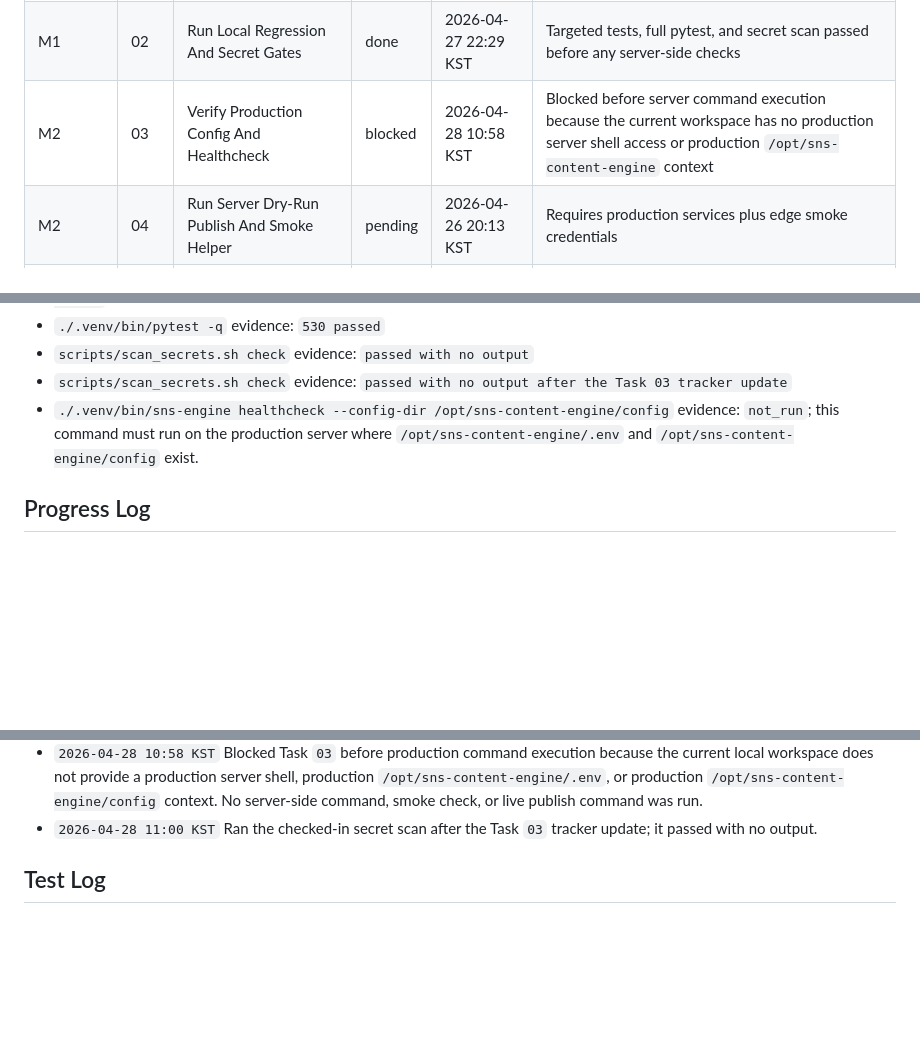
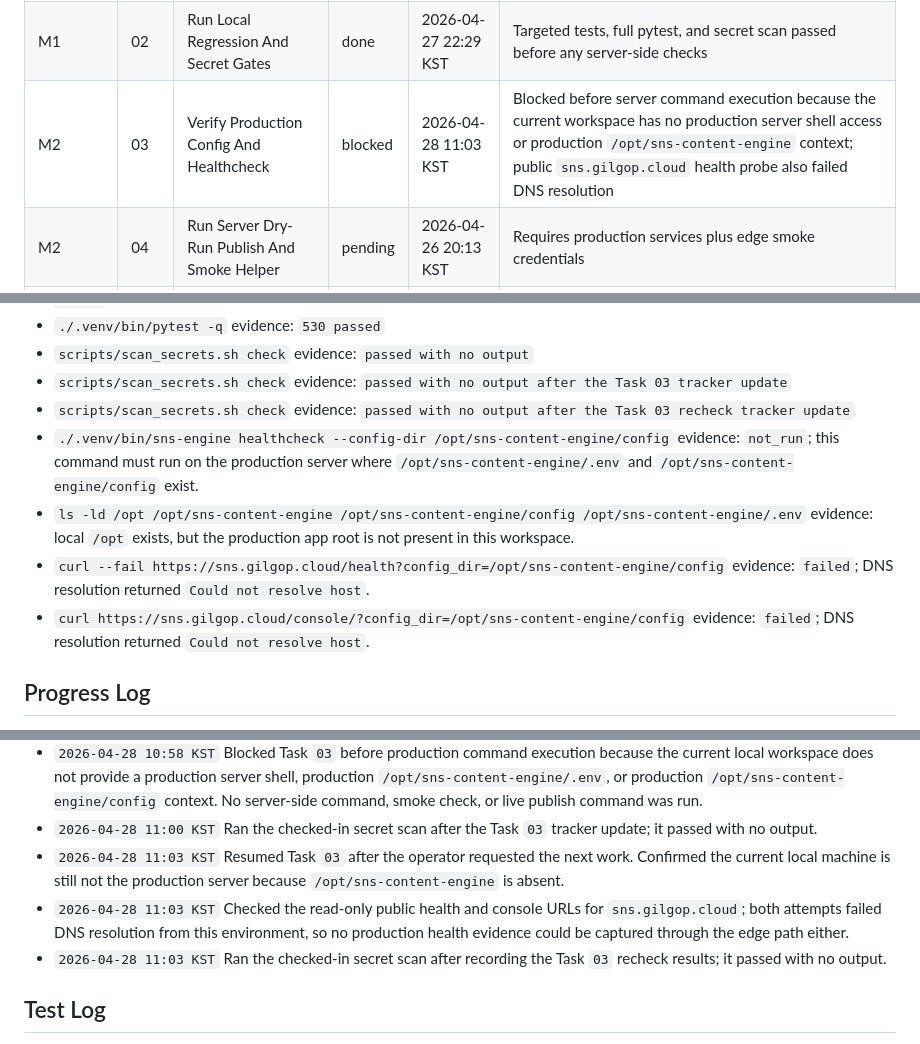
Before and after one commit to internalforces/sns-content-engine, a Markdown page: docs/first-live-rollout-operations-progress-tracker.md, 3 parts joined by grey strips. GitHub-like rendering; blank space fills up the shorter version.

```diff
--- a/docs/first-live-rollout-operations-progress-tracker.md
+++ b/docs/first-live-rollout-operations-progress-tracker.md
@@ -53,7 +53,7 @@ If `Current task` is already marked `in_progress` or `blocked`, resume or resolv
 | --- | --- | --- | --- | --- | --- |
 | M1 | 01 | Confirm Rollout Inputs And Approval Boundary | done | 2026-04-26 20:38 KST | Confirmed current branch, X-only first-rollout docs, dry-run default behavior, and the separate explicit approval boundary for any future `--live` command |
 | M1 | 02 | Run Local Regression And Secret Gates | done | 2026-04-27 22:29 KST | Targeted tests, full pytest, and secret scan passed before any server-side checks |
-| M2 | 03 | Verify Production Config And Healthcheck | blocked | 2026-04-28 10:58 KST | Blocked before server command execution because the current workspace has no production server shell access or production `/opt/sns-content-engine` context |
+| M2 | 03 | Verify Production Config And Healthcheck | blocked | 2026-04-28 11:03 KST | Blocked before server command execution because the current workspace has no production server shell access or production `/opt/sns-content-engine` context; public `sns.gilgop.cloud` health probe also failed DNS resolution |
 | M2 | 04 | Run Server Dry-Run Publish And Smoke Helper | pending | 2026-04-26 20:13 KST | Requires production services plus edge smoke credentials |
 | M3 | 05 | Execute One Approved X Live Publish | pending | 2026-04-26 20:13 KST | Must not run without explicit operator approval for the exact live step |
 | M3 | 06 | Capture Post-Publish Observation And Next Decision | pending | 2026-04-26 20:13 KST | Record publish evidence, external observation, and continue, pause, retry, or follow-up decision |
@@ -78,7 +78,11 @@ Status values:
 - `./.venv/bin/pytest -q` evidence: `530 passed`
 - `scripts/scan_secrets.sh check` evidence: `passed with no output`
 - `scripts/scan_secrets.sh check` evidence: `passed with no output after the Task 03 tracker update`
+- `scripts/scan_secrets.sh check` evidence: `passed with no output after the Task 03 recheck tracker update`
 - `./.venv/bin/sns-engine healthcheck --config-dir /opt/sns-content-engine/config` evidence: `not_run`; this command must run on the production server where `/opt/sns-content-engine/.env` and `/opt/sns-content-engine/config` exist.
+- `ls -ld /opt /opt/sns-content-engine /opt/sns-content-engine/config /opt/sns-content-engine/.env` evidence: local `/opt` exists, but the production app root is not present in this workspace.
+- `curl --fail https://sns.gilgop.cloud/health?config_dir=/opt/sns-content-engine/config` evidence: `failed`; DNS resolution returned `Could not resolve host`.
+- `curl https://sns.gilgop.cloud/console/?config_dir=/opt/sns-content-engine/config` evidence: `failed`; DNS resolution returned `Could not resolve host`.
 
 ## Progress Log
 - `2026-04-26 20:13 KST` Initialized the `first-live-rollout-operations` document set from the initiative templates after confirming the prior readiness roadmap is complete and the next real work is operational preflight plus controlled X live rollout.
@@ -94,6 +98,9 @@ Status values:
 - `2026-04-28 10:58 KST` Re-inspected `app/cli.py`, `docs/single-server-deployment-guide.md`, and `scripts/single_server_smoke_check.sh`; the server-side healthcheck command shape is present and remains separate from dry-run publish, smoke checks, and live publish.
 - `2026-04-28 10:58 KST` Blocked Task `03` before production command execution because the current local workspace does not provide a production server shell, production `/opt/sns-content-engine/.env`, or production `/opt/sns-content-engine/config` context. No server-side command, smoke check, or live publish command was run.
 - `2026-04-28 11:00 KST` Ran the checked-in secret scan after the Task `03` tracker update; it passed with no output.
+- `2026-04-28 11:03 KST` Resumed Task `03` after the operator requested the next work. Confirmed the current local machine is still not the production server because `/opt/sns-content-engine` is absent.
+- `2026-04-28 11:03 KST` Checked the read-only public health and console URLs for `sns.gilgop.cloud`; both attempts failed DNS resolution from this environment, so no production health evidence could be captured through the edge path either.
+- `2026-04-28 11:03 KST` Ran the checked-in secret scan after recording the Task `03` recheck results; it passed with no output.
 
 ## Test Log
 - `2026-04-26 20:13 KST` `not_run` -> `docs_only_initialization` `No runtime tests were required to create the future operations document set.`
```
Also changed, not shown: other parts of docs/first-live-rollout-operations-progress-tracker.md (+13 -6 lines).
